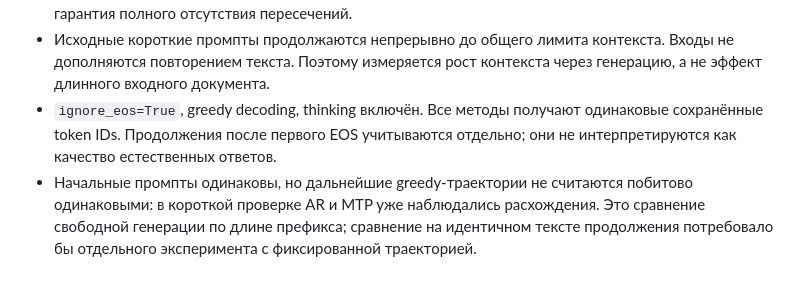
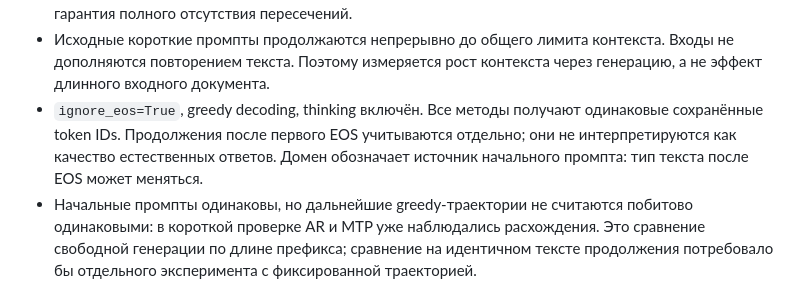
Before and after one commit to PavelPaha/specdec_research, a Markdown page: benchmarks/long_context/README.md, the part around the change. Drawn GitHub-style.

Commit message:
docs: clarify domain labels during forced continuation

```diff
--- a/benchmarks/long_context/README.md
+++ b/benchmarks/long_context/README.md
@@ -23,6 +23,7 @@ Runner поддерживает несколько одновременных з
 - `ignore_eos=True`, greedy decoding, thinking включён. Все методы получают
   одинаковые сохранённые token IDs. Продолжения после первого EOS учитываются
   отдельно; они не интерпретируются как качество естественных ответов.
+  Домен обозначает источник начального промпта: тип текста после EOS может меняться.
 - Начальные промпты одинаковы, но дальнейшие greedy-траектории не считаются
   побитово одинаковыми: в короткой проверке AR и MTP уже наблюдались расхождения.
   Это сравнение свободной генерации по длине префикса; сравнение на идентичном
```
